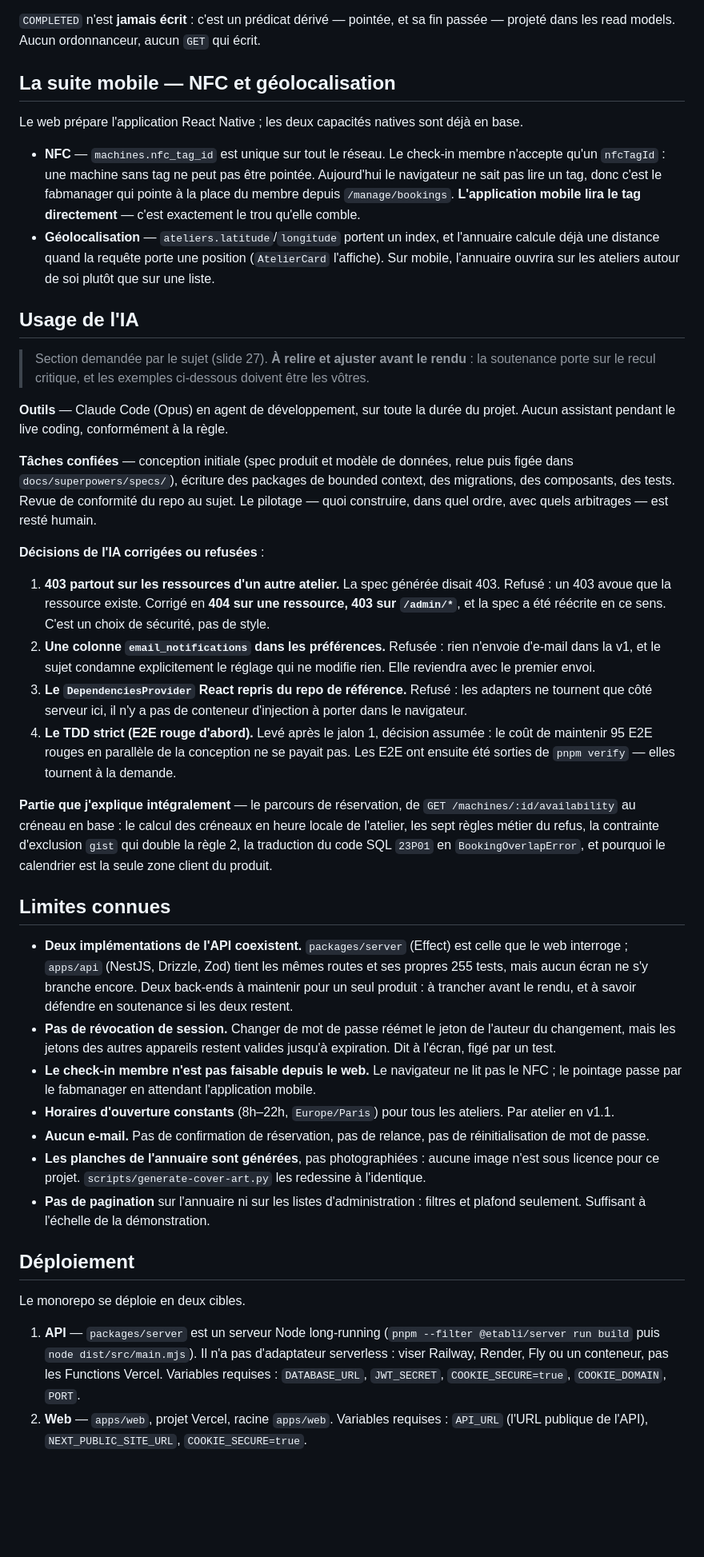
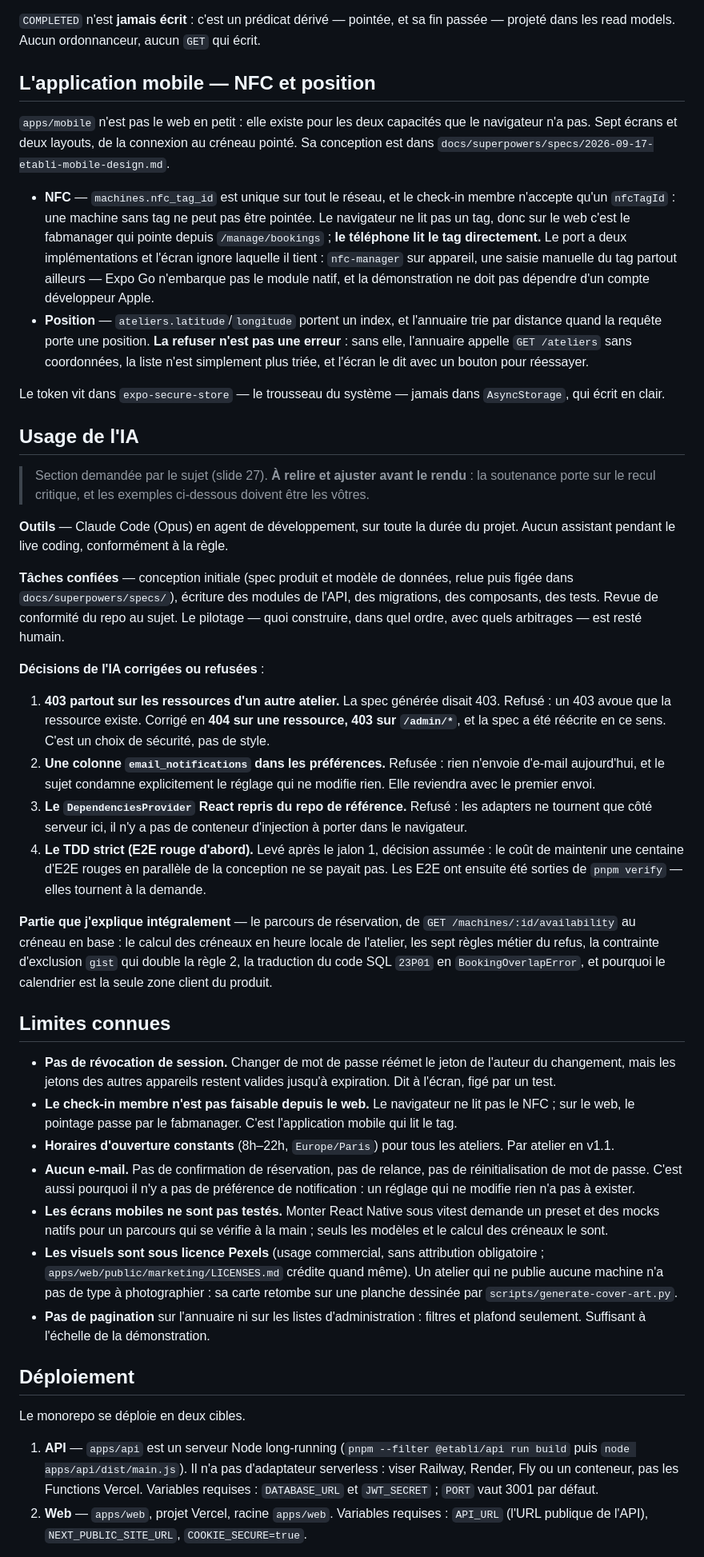
Before and after one commit to grintzdel/etabli, a Markdown page: README.md, the part around one of its changes. Shown at 80% size. Drawn GitHub-style; blank space fills up the shorter version.

```diff
--- a/README.md
+++ b/README.md
@@ -251,17 +270,25 @@ CONSTRAINT bookings_no_overlap EXCLUDE USING gist (
 `COMPLETED` n'est **jamais écrit** : c'est un prédicat dérivé — pointée, et sa fin passée — projeté
 dans les read models. Aucun ordonnanceur, aucun `GET` qui écrit.
 
-## La suite mobile — NFC et géolocalisation
+## L'application mobile — NFC et position
 
-Le web prépare l'application React Native ; les deux capacités natives sont déjà en base.
+`apps/mobile` n'est pas le web en petit : elle existe pour les deux capacités que le navigateur n'a
+pas. Sept écrans et deux layouts, de la connexion au créneau pointé. Sa conception est dans
+`docs/superpowers/specs/2026-09-17-etabli-mobile-design.md`.
 
-- **NFC** — `machines.nfc_tag_id` est unique sur tout le réseau. Le check-in membre n'accepte qu'un
-  `nfcTagId` : une machine sans tag ne peut pas être pointée. Aujourd'hui le navigateur ne sait pas
-  lire un tag, donc c'est le fabmanager qui pointe à la place du membre depuis `/manage/bookings`.
-  **L'application mobile lira le tag directement** — c'est exactement le trou qu'elle comble.
-- **Géolocalisation** — `ateliers.latitude`/`longitude` portent un index, et l'annuaire calcule déjà
-  une distance quand la requête porte une position (`AtelierCard` l'affiche). Sur mobile, l'annuaire
-  ouvrira sur les ateliers autour de soi plutôt que sur une liste.
+- **NFC** — `machines.nfc_tag_id` est unique sur tout le réseau, et le check-in membre n'accepte
+  qu'un `nfcTagId` : une machine sans tag ne peut pas être pointée. Le navigateur ne lit pas un tag,
+  donc sur le web c'est le fabmanager qui pointe depuis `/manage/bookings` ; **le téléphone lit le
+  tag directement.** Le port a deux implémentations et l'écran ignore laquelle il tient :
+  `nfc-manager` sur appareil, une saisie manuelle du tag partout ailleurs — Expo Go n'embarque pas le
+  module natif, et la démonstration ne doit pas dépendre d'un compte développeur Apple.
+- **Position** — `ateliers.latitude`/`longitude` portent un index, et l'annuaire trie par distance
+  quand la requête porte une position. **La refuser n'est pas une erreur** : sans elle, l'annuaire
+  appelle `GET /ateliers` sans coordonnées, la liste n'est simplement plus triée, et l'écran le dit
+  avec un bouton pour réessayer.
+
+Le token vit dans `expo-secure-store` — le trousseau du système — jamais dans `AsyncStorage`, qui
+écrit en clair.
 
 ## Usage de l'IA
 
@@ -272,8 +299,8 @@ Le web prépare l'application React Native ; les deux capacités natives sont d
 assistant pendant le live coding, conformément à la règle.
 
 **Tâches confiées** — conception initiale (spec produit et modèle de données, relue puis figée dans
-`docs/superpowers/specs/`), écriture des packages de bounded context, des migrations, des
-composants, des tests. Revue de conformité du repo au sujet. Le pilotage — quoi construire, dans
+`docs/superpowers/specs/`), écriture des modules de l'API, des migrations, des composants, des
+tests. Revue de conformité du repo au sujet. Le pilotage — quoi construire, dans
 quel ordre, avec quels arbitrages — est resté humain.
 
 **Décisions de l'IA corrigées ou refusées** :
@@ -281,14 +308,14 @@ quel ordre, avec quels arbitrages — est resté humain.
 1. **403 partout sur les ressources d'un autre atelier.** La spec générée disait 403. Refusé : un
    403 avoue que la ressource existe. Corrigé en **404 sur une ressource, 403 sur `/admin/*`**, et
    la spec a été réécrite en ce sens. C'est un choix de sécurité, pas de style.
-2. **Une colonne `email_notifications` dans les préférences.** Refusée : rien n'envoie d'e-mail dans
-   la v1, et le sujet condamne explicitement le réglage qui ne modifie rien. Elle reviendra avec le
+2. **Une colonne `email_notifications` dans les préférences.** Refusée : rien n'envoie d'e-mail
+   aujourd'hui, et le sujet condamne explicitement le réglage qui ne modifie rien. Elle reviendra avec le
    premier envoi.
 3. **Le `DependenciesProvider` React repris du repo de référence.** Refusé : les adapters ne tournent
    que côté serveur ici, il n'y a pas de conteneur d'injection à porter dans le navigateur.
 4. **Le TDD strict (E2E rouge d'abord).** Levé après le jalon 1, décision assumée : le coût de
-   maintenir 95 E2E rouges en parallèle de la conception ne se payait pas. Les E2E ont ensuite été
-   sorties de `pnpm verify` — elles tournent à la demande.
+   maintenir une centaine d'E2E rouges en parallèle de la conception ne se payait pas. Les E2E ont
+   ensuite été sorties de `pnpm verify` — elles tournent à la demande.
 
 **Partie que j'explique intégralement** — le parcours de réservation, de `GET /machines/:id/availability`
 au créneau en base : le calcul des créneaux en heure locale de l'atelier, les sept règles métier du
@@ -297,20 +324,22 @@ refus, la contrainte d'exclusion `gist` qui double la règle 2, la traduction du
 
 ## Limites connues
 
-- **Deux implémentations de l'API coexistent.** `packages/server` (Effect) est celle que le web
-  interroge ; `apps/api` (NestJS, Drizzle, Zod) tient les mêmes routes et ses propres 255 tests, mais
-  aucun écran ne s'y branche encore. Deux back-ends à maintenir pour un seul produit : à trancher
-  avant le rendu, et à savoir défendre en soutenance si les deux restent.
 - **Pas de révocation de session.** Changer de mot de passe réémet le jeton de l'auteur du
   changement, mais les jetons des autres appareils restent valides jusqu'à expiration. Dit à
   l'écran, figé par un test.
-- **Le check-in membre n'est pas faisable depuis le web.** Le navigateur ne lit pas le NFC ; le
-  pointage passe par le fabmanager en attendant l'application mobile.
+- **Le check-in membre n'est pas faisable depuis le web.** Le navigateur ne lit pas le NFC ; sur le
+  web, le pointage passe par le fabmanager. C'est l'application mobile qui lit le tag.
 - **Horaires d'ouverture constants** (8h–22h, `Europe/Paris`) pour tous les ateliers. Par atelier en v1.1.
 - **Aucun e-mail.** Pas de confirmation de réservation, pas de relance, pas de réinitialisation de
-  mot de passe.
-- **Les planches de l'annuaire sont générées**, pas photographiées : aucune image n'est sous licence
-  pour ce projet. `scripts/generate-cover-art.py` les redessine à l'identique.
+  mot de passe. C'est aussi pourquoi il n'y a pas de préférence de notification : un réglage qui ne
+  modifie rien n'a pas à exister.
+- **Les écrans mobiles ne sont pas testés.** Monter React Native sous vitest demande un preset et des
+  mocks natifs pour un parcours qui se vérifie à la main ; seuls les modèles et le calcul des
+  créneaux le sont.
+- **Les visuels sont sous licence Pexels** (usage commercial, sans attribution obligatoire ;
+  `apps/web/public/marketing/LICENSES.md` crédite quand même). Un atelier qui ne publie aucune
+  machine n'a pas de type à photographier : sa carte retombe sur une planche dessinée par
+  `scripts/generate-cover-art.py`.
 - **Pas de pagination** sur l'annuaire ni sur les listes d'administration : filtres et plafond
   seulement. Suffisant à l'échelle de la démonstration.
 
@@ -318,10 +347,10 @@ refus, la contrainte d'exclusion `gist` qui double la règle 2, la traduction du
 
 Le monorepo se déploie en deux cibles.
 
-1. **API** — `packages/server` est un serveur Node long-running (`pnpm --filter @etabli/server run build`
-   puis `node dist/src/main.mjs`). Il n'a pas d'adaptateur serverless : viser Railway, Render, Fly ou
-   un conteneur, pas les Functions Vercel. Variables requises : `DATABASE_URL`, `JWT_SECRET`,
-   `COOKIE_SECURE=true`, `COOKIE_DOMAIN`, `PORT`.
+1. **API** — `apps/api` est un serveur Node long-running (`pnpm --filter @etabli/api run build`
+   puis `node apps/api/dist/main.js`). Il n'a pas d'adaptateur serverless : viser Railway, Render,
+   Fly ou un conteneur, pas les Functions Vercel. Variables requises : `DATABASE_URL` et
+   `JWT_SECRET` ; `PORT` vaut 3001 par défaut.
 2. **Web** — `apps/web`, projet Vercel, racine `apps/web`. Variables requises : `API_URL`
    (l'URL publique de l'API), `NEXT_PUBLIC_SITE_URL`, `COOKIE_SECURE=true`.
 
```
Also changed, not shown: other parts of README.md (+72 -47 lines).
